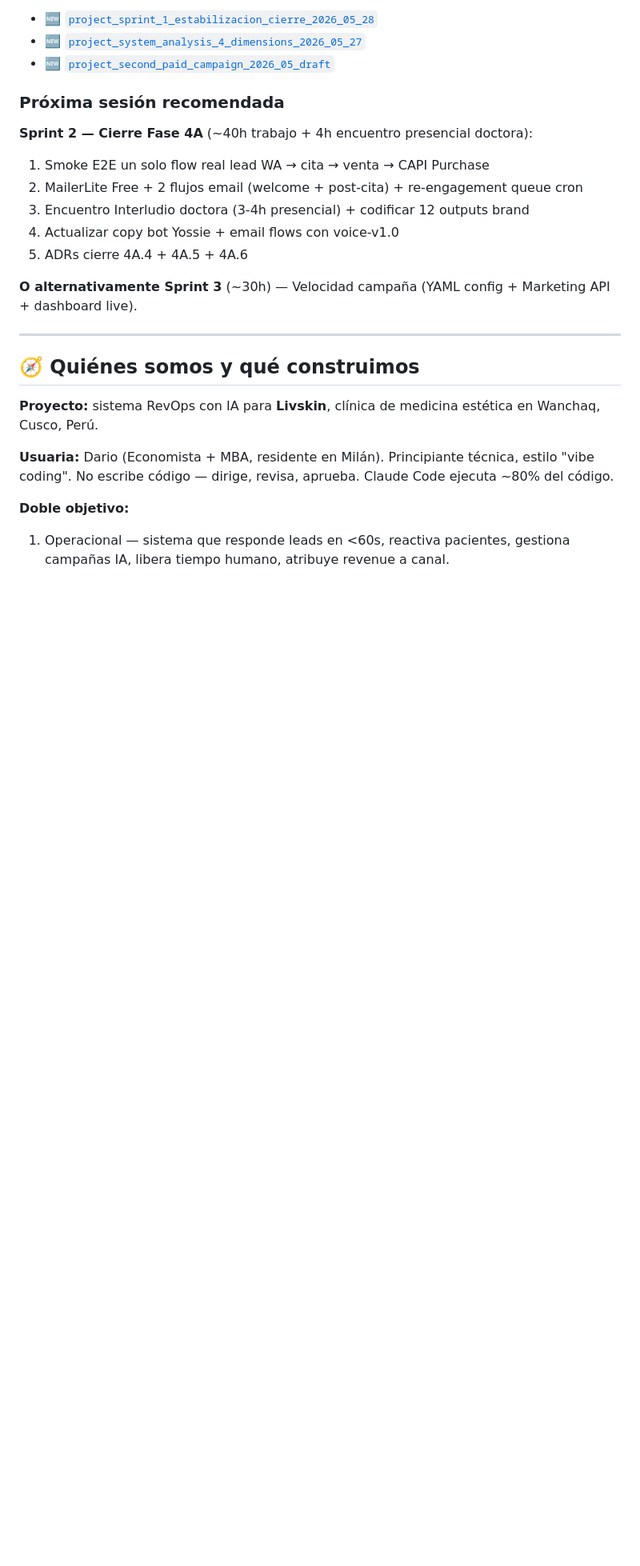
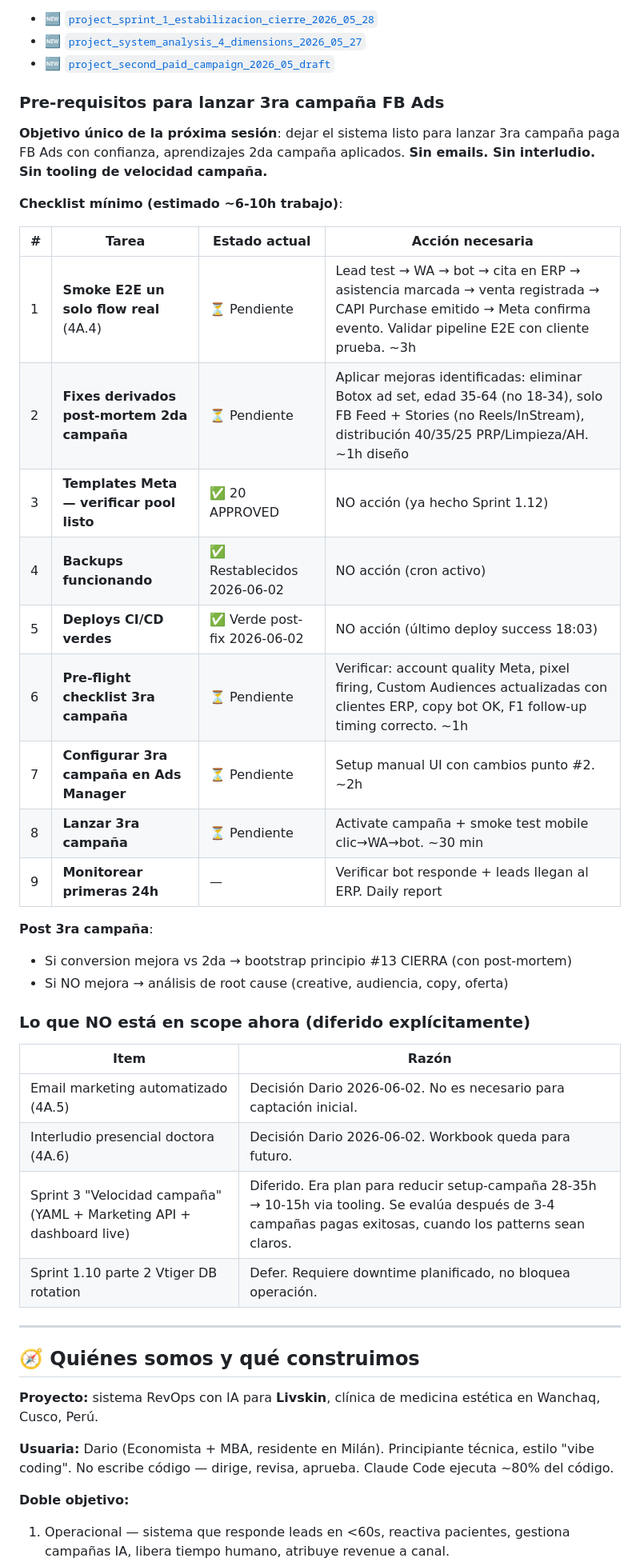
Before and after one commit to DarioUrrutia/livskin-revops, a Markdown page: CLAUDE.md, the part around one of its changes. Shown at 80% size. GitHub-like rendering; blank space fills up the shorter version.

```diff
--- a/CLAUDE.md
+++ b/CLAUDE.md
@@ -89,16 +89,36 @@ RAM avail 390MB (vs 195MB pre)        ├── metabase ✓
 - 🆕 [`project_system_analysis_4_dimensions_2026_05_27`](~/.claude/projects/.../memory/project_system_analysis_4_dimensions_2026_05_27.md)
 - 🆕 [`project_second_paid_campaign_2026_05_draft`](~/.claude/projects/.../memory/project_second_paid_campaign_2026_05_draft.md)
 
-### Próxima sesión recomendada
+### Pre-requisitos para lanzar 3ra campaña FB Ads
 
-**Sprint 2 — Cierre Fase 4A** (~40h trabajo + 4h encuentro presencial doctora):
-1. Smoke E2E un solo flow real lead WA → cita → venta → CAPI Purchase
-2. MailerLite Free + 2 flujos email (welcome + post-cita) + re-engagement queue cron
-3. Encuentro Interludio doctora (3-4h presencial) + codificar 12 outputs brand
-4. Actualizar copy bot Yossie + email flows con voice-v1.0
-5. ADRs cierre 4A.4 + 4A.5 + 4A.6
+**Objetivo único de la próxima sesión**: dejar el sistema listo para lanzar 3ra campaña paga FB Ads con confianza, aprendizajes 2da campaña aplicados. **Sin emails. Sin interludio. Sin tooling de velocidad campaña.**
 
-**O alternativamente Sprint 3** (~30h) — Velocidad campaña (YAML config + Marketing API + dashboard live).
+**Checklist mínimo (estimado ~6-10h trabajo)**:
+
+| # | Tarea | Estado actual | Acción necesaria |
+|---|---|---|---|
+| 1 | **Smoke E2E un solo flow real** (4A.4) | ⏳ Pendiente | Lead test → WA → bot → cita en ERP → asistencia marcada → venta registrada → CAPI Purchase emitido → Meta confirma evento. Validar pipeline E2E con cliente prueba. ~3h |
+| 2 | **Fixes derivados post-mortem 2da campaña** | ⏳ Pendiente | Aplicar mejoras identificadas: eliminar Botox ad set, edad 35-64 (no 18-34), solo FB Feed + Stories (no Reels/InStream), distribución 40/35/25 PRP/Limpieza/AH. ~1h diseño |
+| 3 | **Templates Meta — verificar pool listo** | ✅ 20 APPROVED | NO acción (ya hecho Sprint 1.12) |
+| 4 | **Backups funcionando** | ✅ Restablecidos 2026-06-02 | NO acción (cron activo) |
+| 5 | **Deploys CI/CD verdes** | ✅ Verde post-fix 2026-06-02 | NO acción (último deploy success 18:03) |
+| 6 | **Pre-flight checklist 3ra campaña** | ⏳ Pendiente | Verificar: account quality Meta, pixel firing, Custom Audiences actualizadas con clientes ERP, copy bot OK, F1 follow-up timing correcto. ~1h |
+| 7 | **Configurar 3ra campaña en Ads Manager** | ⏳ Pendiente | Setup manual UI con cambios punto #2. ~2h |
+| 8 | **Lanzar 3ra campaña** | ⏳ Pendiente | Activate campaña + smoke test mobile clic→WA→bot. ~30 min |
+| 9 | **Monitorear primeras 24h** | — | Verificar bot responde + leads llegan al ERP. Daily report |
+
+**Post 3ra campaña**:
+- Si conversion mejora vs 2da → bootstrap principio #13 CIERRA (con post-mortem)
+- Si NO mejora → análisis de root cause (creative, audiencia, copy, oferta)
+
+### Lo que NO está en scope ahora (diferido explícitamente)
+
+| Item | Razón |
+|---|---|
+| Email marketing automatizado (4A.5) | Decisión Dario 2026-06-02. No es necesario para captación inicial. |
+| Interludio presencial doctora (4A.6) | Decisión Dario 2026-06-02. Workbook queda para futuro. |
+| Sprint 3 "Velocidad campaña" (YAML + Marketing API + dashboard live) | Diferido. Era plan para reducir setup-campaña 28-35h → 10-15h via tooling. Se evalúa después de 3-4 campañas pagas exitosas, cuando los patterns sean claros. |
+| Sprint 1.10 parte 2 Vtiger DB rotation | Defer. Requiere downtime planificado, no bloquea operación. |
 
 ---
 
```
Also changed, not shown: other parts of CLAUDE.md (+6 -6 lines), docs/master-plan-mvp-livskin.md (+23 -2 lines).
